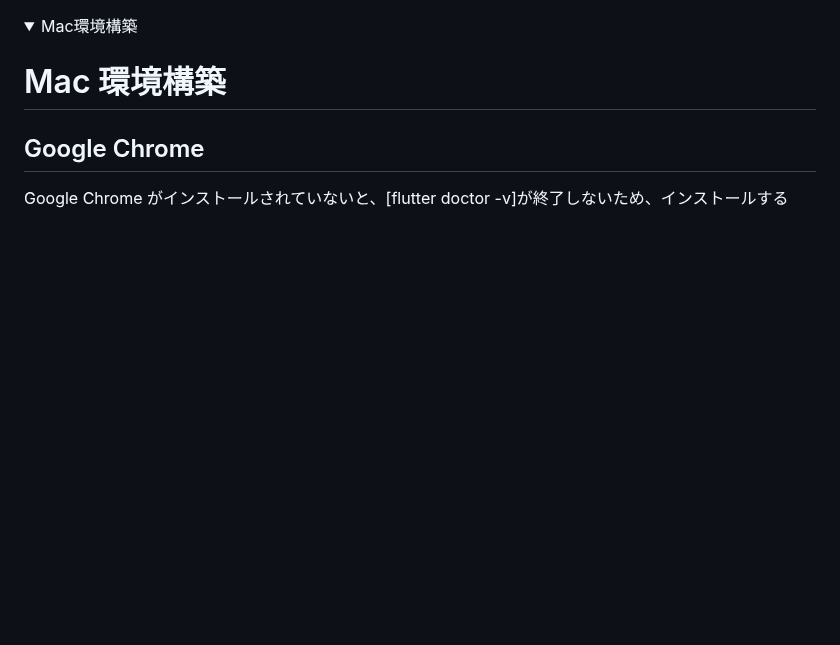
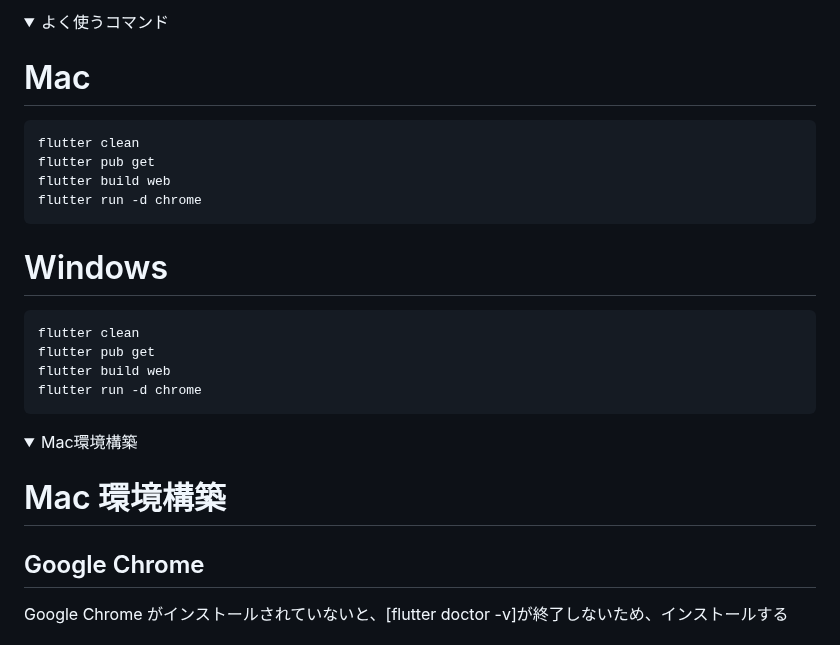
Before and after one commit to kachisvp/fasse_front, a Markdown page: README.md, the part around the change. GitHub-like rendering; folded sections open; blank space fills up the shorter version.

Commit message:
[README.md]を改善

````diff
--- a/README.md
+++ b/README.md
@@ -1,3 +1,27 @@
+<details>
+
+<summary>よく使うコマンド</summary>
+
+# Mac
+
+```
+flutter clean
+flutter pub get
+flutter build web
+flutter run -d chrome
+```
+
+# Windows
+
+```
+flutter clean
+flutter pub get
+flutter build web
+flutter run -d chrome
+```
+
+</details>
+
 <details>
 
 <summary>Mac環境構築</summary>
````
